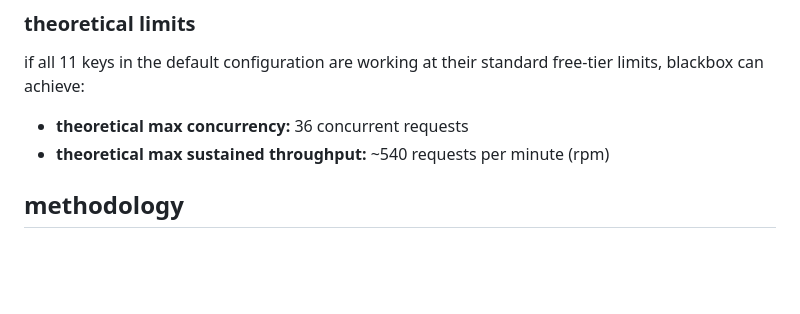
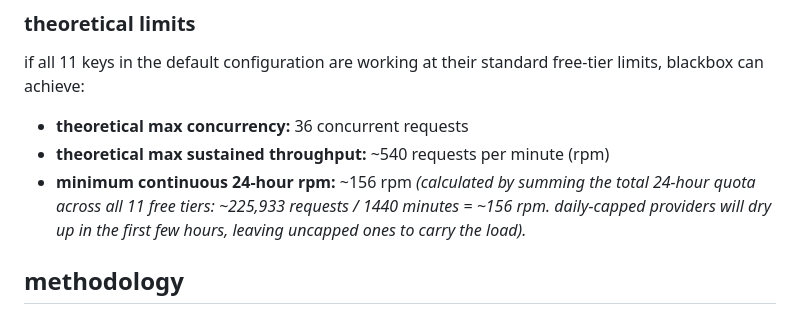
Before and after one commit to deecod-dev/freeapi_blackbox, a Markdown page: README.md, the part around the change. Rendered like a GitHub page; blank space fills up the shorter version.

Commit message:
Add 24-hour continuous RPM calculation to README

```diff
--- a/README.md
+++ b/README.md
@@ -19,6 +19,7 @@ under the hood, even though 5 keys were active at the start of the 40-concurrenc
 if all 11 keys in the default configuration are working at their standard free-tier limits, blackbox can achieve:
 - **theoretical max concurrency:** 36 concurrent requests
 - **theoretical max sustained throughput:** ~540 requests per minute (rpm)
+- **minimum continuous 24-hour rpm:** ~156 rpm *(calculated by summing the total 24-hour quota across all 11 free tiers: ~225,933 requests / 1440 minutes = ~156 rpm. daily-capped providers will dry up in the first few hours, leaving uncapped ones to carry the load).*
 
 ## methodology
 
```
